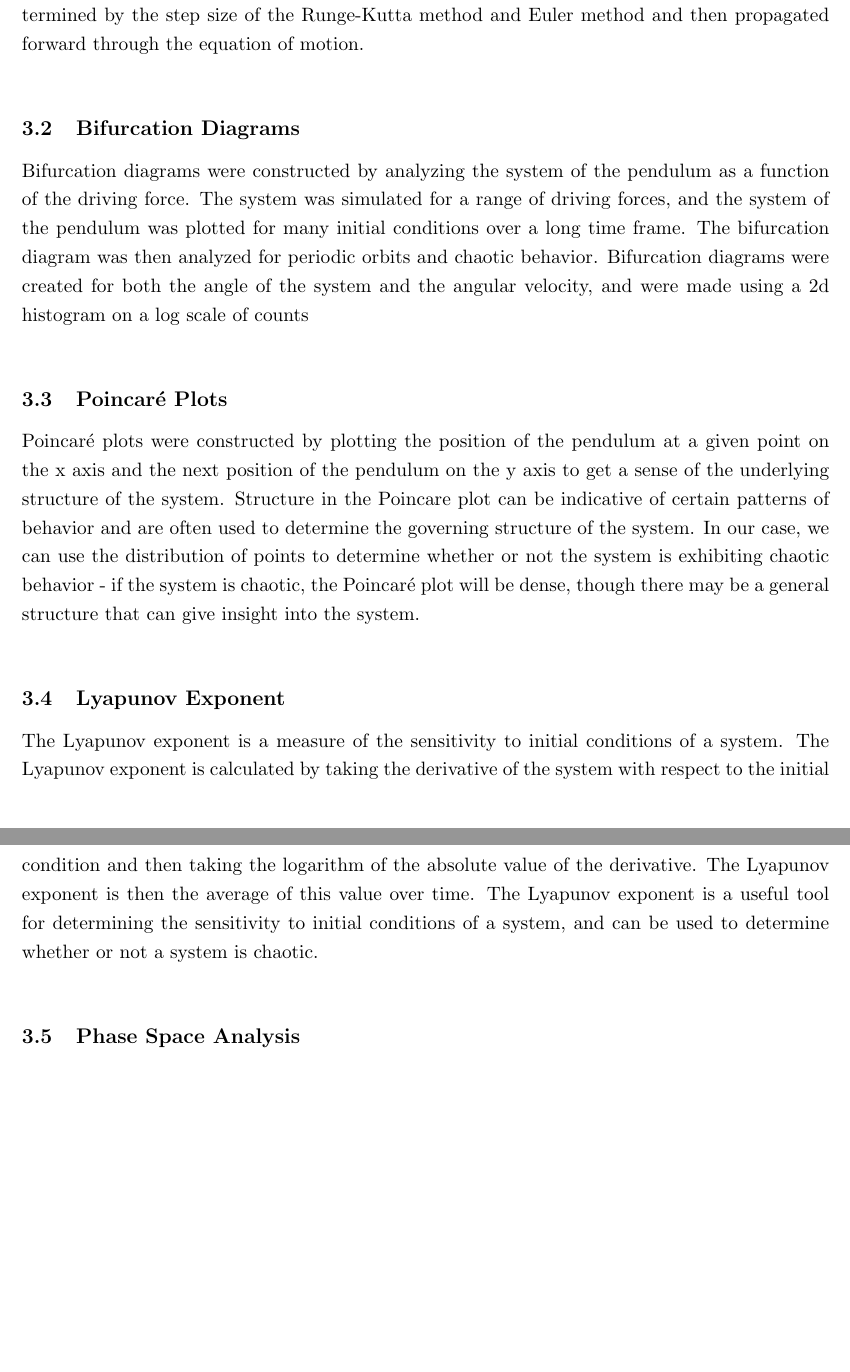
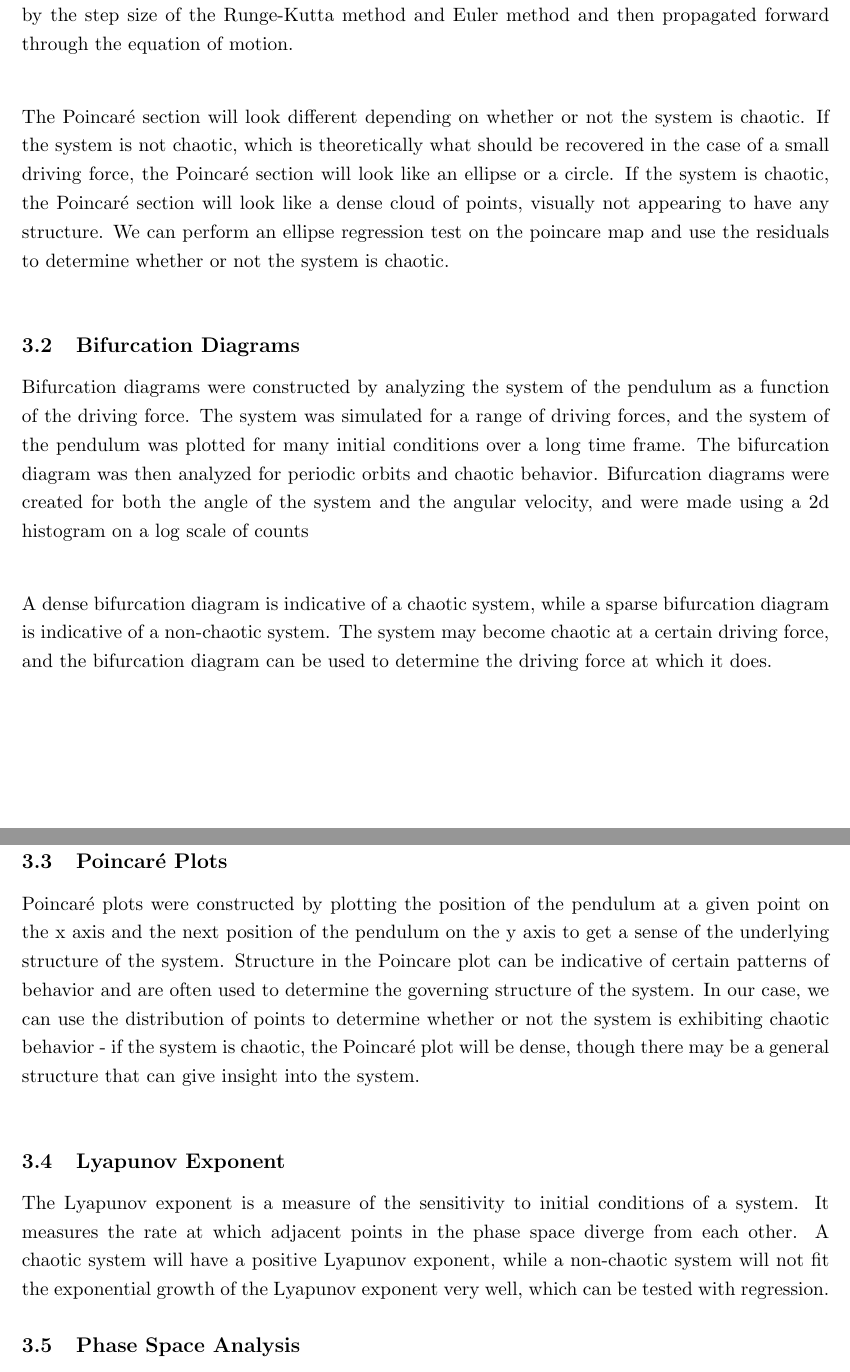
Before and after one commit to solalunara/theorycompproj, a LaTeX document (report.tex): two parts of pages 3 and 4 of 5, joined at a grey line, cut so that both start at the same text, the shorter picture padded with empty space. Compiled offline with pdfLaTeX.

Commit message:
Update report.tex with additional explanations of chaotic behavior and analysis methods

```diff
--- a/report.tex
+++ b/report.tex
@@ -120,12 +120,22 @@ April 2024~\\[2cm]
         a periodic orbit in a chaotic system with numerical methods is not completely obvious - the error in the numerical method
         was tracked for each initial condition, and the periodic orbit was determined to be when the point returned to within the
         error of the initial condition. The error was determined by the step size of the Runge-Kutta method and Euler method and then
-        propagated forward through the equation of motion.\\
+        propagated forward through the equation of motion.\\\vspace{3mm}
+
+        The Poincar\'e section will look different depending on whether or not the system is chaotic. If the system is not chaotic,
+        which is theoretically what should be recovered in the case of a small driving force, the Poincar\'e section will look like
+        an ellipse or a circle. If the system is chaotic, the Poincar\'e section will look like a dense cloud of points, visually
+        not appearing to have any structure. We can perform an ellipse regression test on the poincare map and use the residuals to
+        determine whether or not the system is chaotic.\\
     \subsection{Bifurcation Diagrams}
         Bifurcation diagrams were constructed by analyzing the system of the pendulum as a function of the driving force. The system
         was simulated for a range of driving forces, and the system of the pendulum was plotted for many initial conditions over a
         long time frame. The bifurcation diagram was then analyzed for periodic orbits and chaotic behavior. Bifurcation diagrams were
-        created for both the angle of the system and the angular velocity, and were made using a 2d histogram on a log scale of counts\\
+        created for both the angle of the system and the angular velocity, and were made using a 2d histogram on a log scale of counts\\\vspace{3mm}
+
+        A dense bifurcation diagram is indicative of a chaotic system, while a sparse bifurcation diagram is indicative of a non-chaotic
+        system. The system may become chaotic at a certain driving force, and the bifurcation diagram can be used to determine the
+        driving force at which it does.\\
     \subsection{Poincar\'e Plots}
         Poincar\'e plots were constructed by plotting the position of the pendulum at a given point on the x axis and the next position of
         the pendulum on the y axis to get a sense of the underlying structure of the system. Structure in the Poincare plot can be indicative
@@ -133,10 +143,9 @@ April 2024~\\[2cm]
         distribution of points to determine whether or not the system is exhibiting chaotic behavior - if the system is chaotic, the Poincar\'e
         plot will be dense, though there may be a general structure that can give insight into the system.\\
     \subsection{Lyapunov Exponent}
-        The Lyapunov exponent is a measure of the sensitivity to initial conditions of a system. The Lyapunov exponent is calculated by
-        taking the derivative of the system with respect to the initial condition and then taking the logarithm of the absolute value of
-        the derivative. The Lyapunov exponent is then the average of this value over time. The Lyapunov exponent is a useful tool for
-        determining the sensitivity to initial conditions of a system, and can be used to determine whether or not a system is chaotic.\\
+        The Lyapunov exponent is a measure of the sensitivity to initial conditions of a system. It measures the rate at which
+        adjacent points in the phase space diverge from each other. A chaotic system will have a positive Lyapunov exponent, while
+        a non-chaotic system will not fit the exponential growth of the Lyapunov exponent very well, which can be tested with regression.
     \subsection{Phase Space Analysis}
         The phase space is a 2d plot of the angle of the pendulum on the x-axis and the angular velocity of the pendulum on the y-axis.
         The phase space is a useful tool for analyzing the behavior of the system, and can be used qualitatively to assess sensitivity
```
Also changed, not shown: report.pdf.
